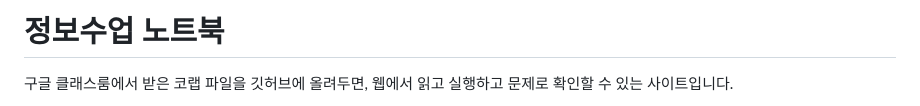
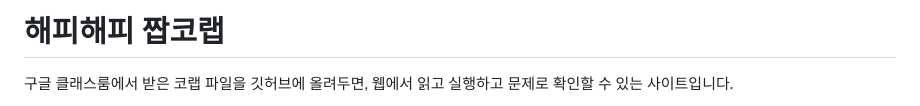
Before and after one commit to NAMU578/INFSUB, a Markdown page: README.md, the part around the change. Drawn GitHub-style.

Commit message:
Update project title in README.md

```diff
--- a/README.md
+++ b/README.md
@@ -1,4 +1,4 @@
-# 정보수업 노트북
+# 해피해피 짭코랩
 
 구글 클래스룸에서 받은 코랩 파일을 깃허브에 올려두면, 웹에서 읽고 실행하고 문제로 확인할 수 있는 사이트입니다.
 
```
